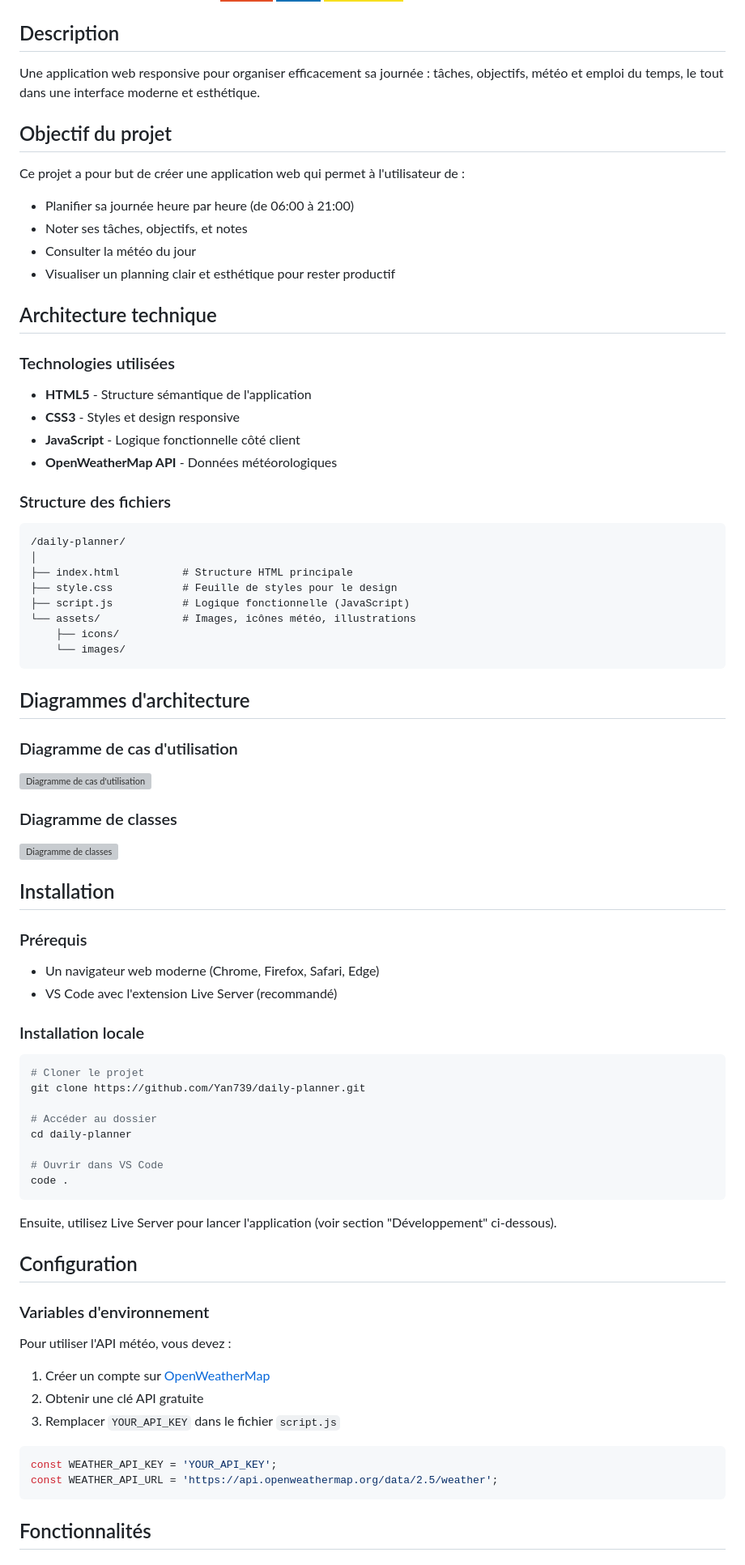
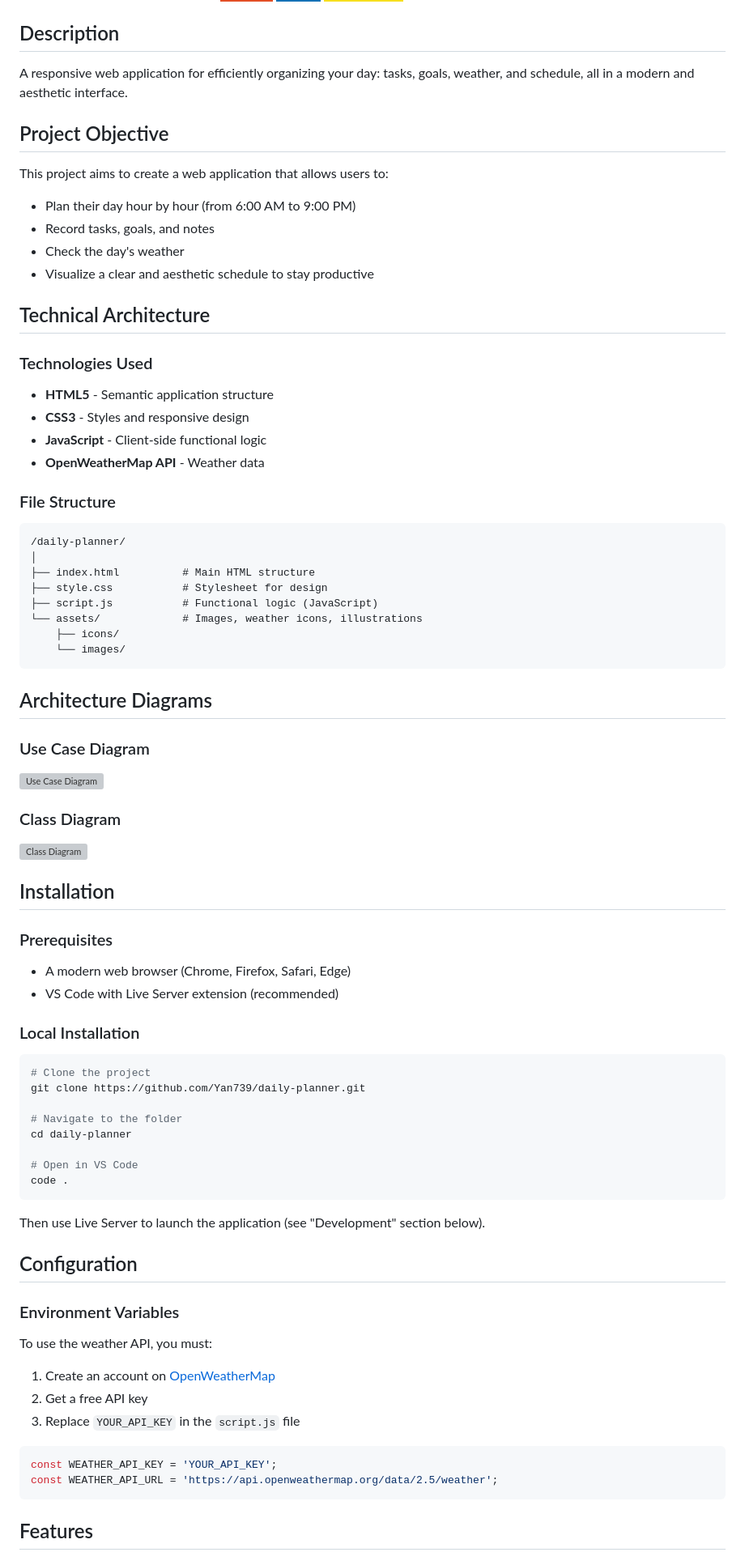
Before and after one commit to Yan739/daily-planner-ui, a Markdown page: README.md, the part around the change printed below. Shown: that part at 81% size. Drawn GitHub-style; badges without logos; grey boxes are pictures that could not be loaded.

````diff
--- a/README.md
+++ b/README.md
@@ -9,83 +9,83 @@
 
 ## Description
 
-Une application web responsive pour organiser efficacement sa journée : tâches, objectifs, météo et emploi du temps, le tout dans une interface moderne et esthétique.
+A responsive web application for efficiently organizing your day: tasks, goals, weather, and schedule, all in a modern and aesthetic interface.
 
-## Objectif du projet
+## Project Objective
 
-Ce projet a pour but de créer une application web qui permet à l'utilisateur de :
+This project aims to create a web application that allows users to:
 
-- Planifier sa journée heure par heure (de 06:00 à 21:00)
-- Noter ses tâches, objectifs, et notes
-- Consulter la météo du jour
-- Visualiser un planning clair et esthétique pour rester productif
+- Plan their day hour by hour (from 6:00 AM to 9:00 PM)
+- Record tasks, goals, and notes
+- Check the day's weather
+- Visualize a clear and aesthetic schedule to stay productive
 
-## Architecture technique
+## Technical Architecture
 
-### Technologies utilisées
+### Technologies Used
 
-- **HTML5** - Structure sémantique de l'application
-- **CSS3** - Styles et design responsive
-- **JavaScript** - Logique fonctionnelle côté client
-- **OpenWeatherMap API** - Données météorologiques
+- **HTML5** - Semantic application structure
+- **CSS3** - Styles and responsive design
+- **JavaScript** - Client-side functional logic
+- **OpenWeatherMap API** - Weather data
 
-### Structure des fichiers
+### File Structure
 
 ```
 /daily-planner/
 │
-├── index.html          # Structure HTML principale
-├── style.css           # Feuille de styles pour le design
-├── script.js           # Logique fonctionnelle (JavaScript)
-└── assets/             # Images, icônes météo, illustrations
+├── index.html          # Main HTML structure
+├── style.css           # Stylesheet for design
+├── script.js           # Functional logic (JavaScript)
+└── assets/             # Images, weather icons, illustrations
     ├── icons/
     └── images/
 ```
 
-## Diagrammes d'architecture
+## Architecture Diagrams
 
-### Diagramme de cas d'utilisation
-<img width="1227" height="215" alt="Diagramme de cas d'utilisation" src="https://github.com/user-attachments/assets/c0301eb6-d90d-4ac9-8ac1-c9876f5b3b57" />
+### Use Case Diagram
+<img width="1227" height="215" alt="Use Case Diagram" src="https://github.com/user-attachments/assets/c0301eb6-d90d-4ac9-8ac1-c9876f5b3b57" />
 
-### Diagramme de classes
-<img width="945" height="289" alt="Diagramme de classes" src="https://github.com/user-attachments/assets/e96b0a8b-0c56-4fb2-8889-4f7969243e6d" />
+### Class Diagram
+<img width="945" height="289" alt="Class Diagram" src="https://github.com/user-attachments/assets/e96b0a8b-0c56-4fb2-8889-4f7969243e6d" />
 
 ## Installation
 
-### Prérequis
+### Prerequisites
 
-- Un navigateur web moderne (Chrome, Firefox, Safari, Edge)
-- VS Code avec l'extension Live Server (recommandé)
+- A modern web browser (Chrome, Firefox, Safari, Edge)
+- VS Code with Live Server extension (recommended)
 
-### Installation locale
+### Local Installation
 
 ```bash
-# Cloner le projet
+# Clone the project
 git clone https://github.com/Yan739/daily-planner.git
 
-# Accéder au dossier
+# Navigate to the folder
 cd daily-planner
 
-# Ouvrir dans VS Code
+# Open in VS Code
 code .
 ```
 
-Ensuite, utilisez Live Server pour lancer l'application (voir section "Développement" ci-dessous).
+Then use Live Server to launch the application (see "Development" section below).
 
 ## Configuration
 
-### Variables d'environnement
+### Environment Variables
 
-Pour utiliser l'API météo, vous devez :
+To use the weather API, you must:
 
-1. Créer un compte sur [OpenWeatherMap](https://openweathermap.org/api)
-2. Obtenir une clé API gratuite
-3. Remplacer `YOUR_API_KEY` dans le fichier `script.js`
+1. Create an account on [OpenWeatherMap](https://openweathermap.org/api)
+2. Get a free API key
+3. Replace `YOUR_API_KEY` in the `script.js` file
 
 ```javascript
 const WEATHER_API_KEY = 'YOUR_API_KEY';
 const WEATHER_API_URL = 'https://api.openweathermap.org/data/2.5/weather';
 ```
 
-## Fonctionnalités
+## Features
 
````
Also changed, not shown: other parts of README.md (+40 -40 lines).
